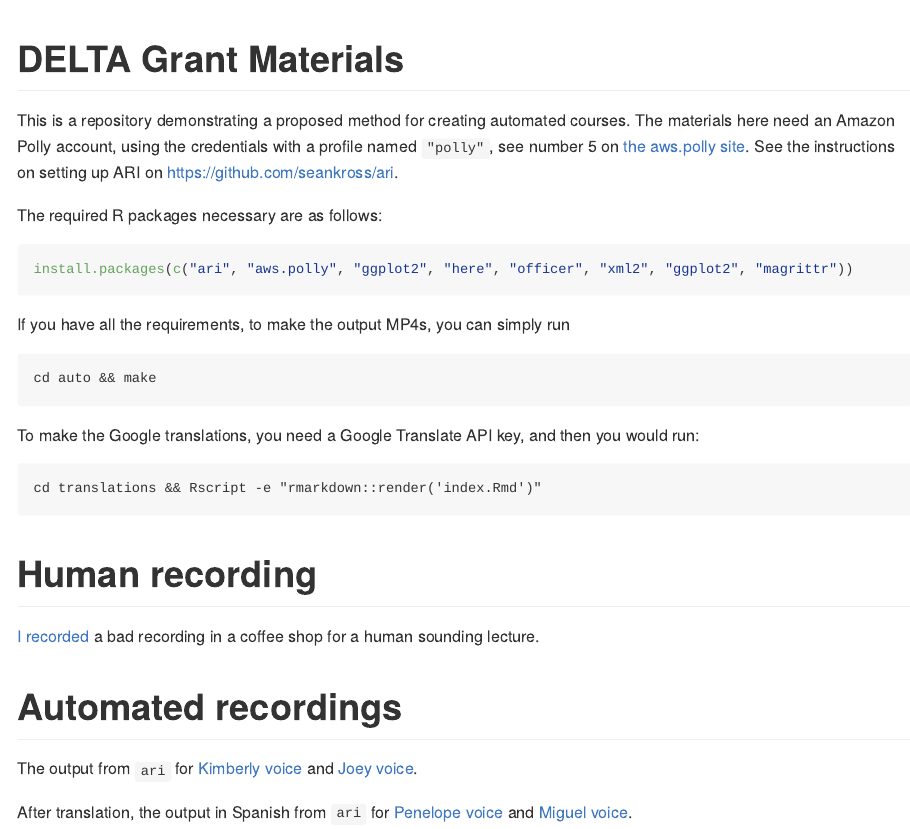
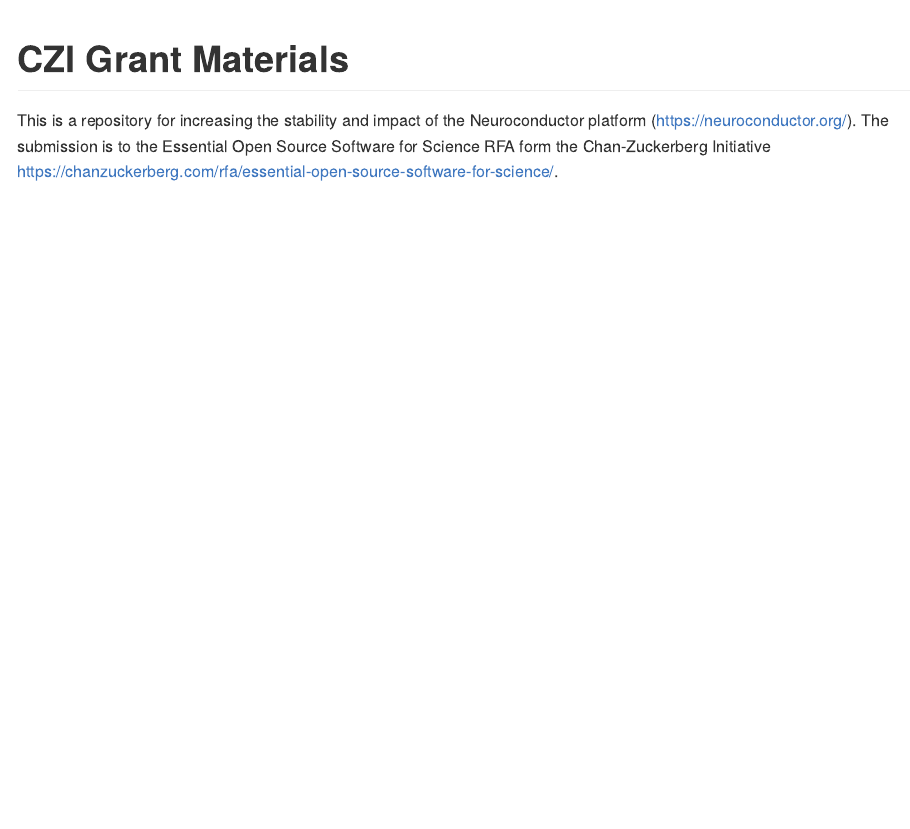
Before and after one commit to muschellij2/CZI, an R Markdown document (README.Rmd): the page in a window 1100 px wide, from its top. Rendered offline with R 4.5, knitr and Pandoc, with nearby package versions.

Commit message:
updated readme

````diff
--- a/README.Rmd
+++ b/README.Rmd
@@ -10,32 +10,6 @@
   comment = "#>"
 )
 ```
-# DELTA Grant Materials
+# CZI Grant Materials
 
-This is a repository demonstrating a proposed method for creating automated courses.  The materials here need an Amazon Polly account, using the credentials with a profile named `"polly"`, see number 5 on [the aws.polly site](https://github.com/cloudyr/aws.polly). See the instructions on setting up ARI on https://github.com/seankross/ari.
-
-The required R packages necessary are as follows:
-
-```r
-install.packages(c("ari", "aws.polly", "ggplot2", "here", "officer", "xml2", "ggplot2", "magrittr"))
-```
-
-If you have all the requirements, to make the output MP4s, you can simply run
-```
-cd auto && make
-```
-
-To make the Google translations, you need a Google Translate API key, and then you would run:
-
-```
-cd translations && Rscript -e "rmarkdown::render('index.Rmd')"
-```
-
-# Human recording
-[I recorded](http://johnmuschelli.com/DELTA_GRANT/human.mp4) a bad recording in a coffee shop for a human sounding lecture.
-
-# Automated recordings
-
-The output from `ari` for [Kimberly voice](http://johnmuschelli.com/DELTA_GRANT/auto/kim.mp4) and [Joey voice](http://johnmuschelli.com/DELTA_GRANT/auto/joey.mp4).
-
-After translation, the output in Spanish from `ari` for [Penelope voice](http://johnmuschelli.com/DELTA_GRANT/auto/penelope.mp4) and [Miguel voice](http://johnmuschelli.com/DELTA_GRANT/auto/miguel.mp4).
+This is a repository for increasing the stability and impact of the Neuroconductor platform (https://neuroconductor.org/).  The submission is to the Essential Open Source Software for Science RFA form the Chan-Zuckerberg Initiative https://chanzuckerberg.com/rfa/essential-open-source-software-for-science/.
````
Also changed, not shown: index.Rmd (+2 -0 lines), README.md (added).
